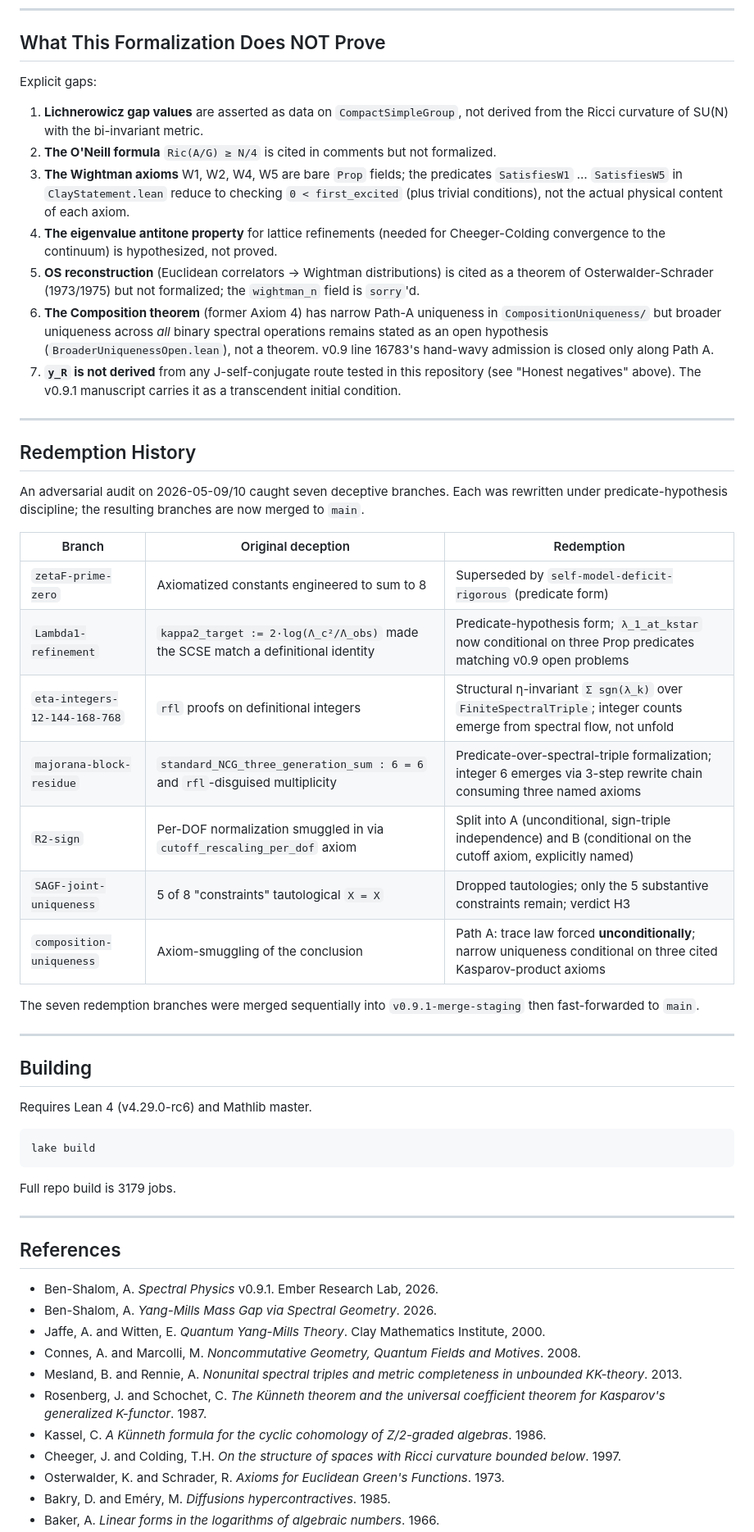
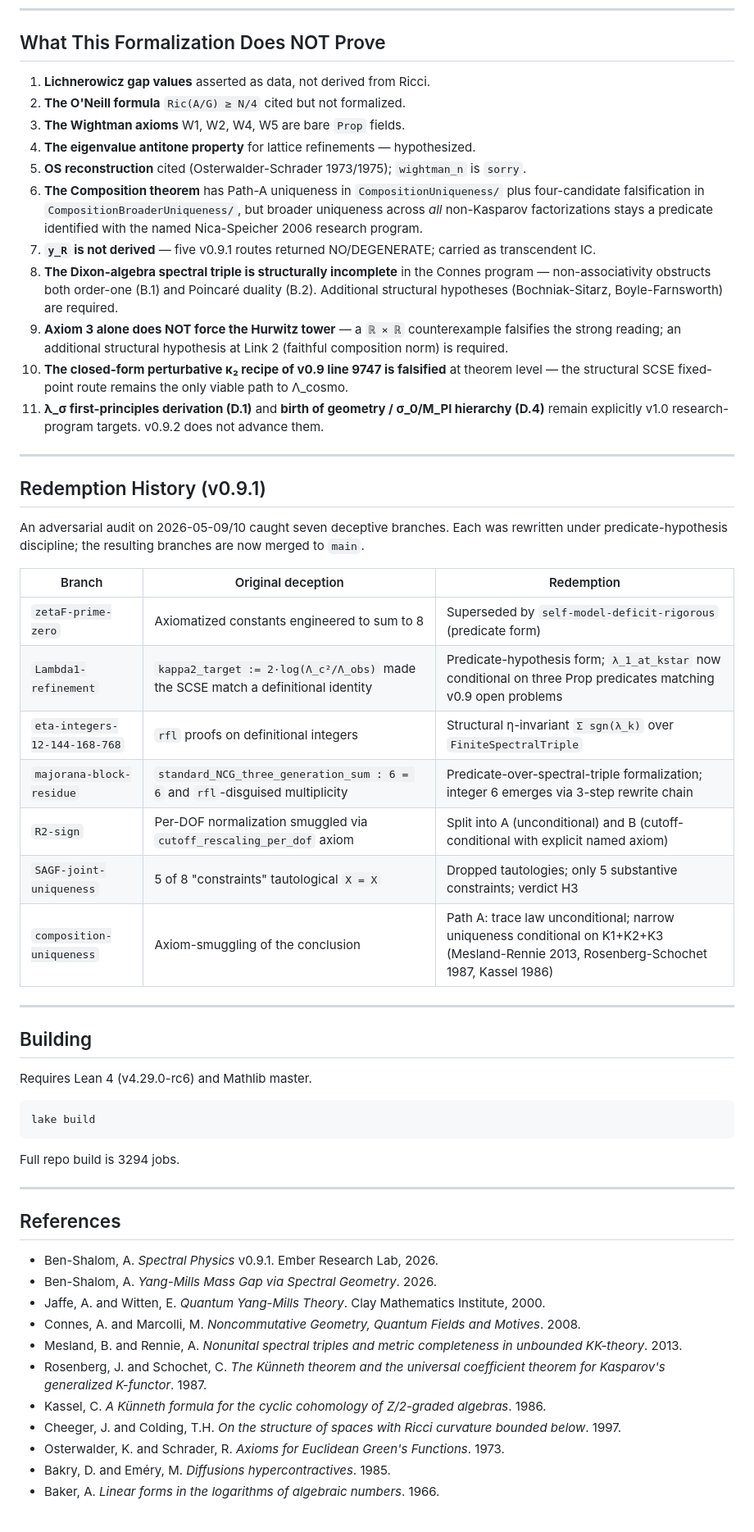
Before and after one commit to ember-research-lab/Spectral-Physics-Lean, a Markdown page: README.md, the part around one of its changes. Shown at 82% size. Drawn GitHub-style.

````diff
--- a/README.md
+++ b/README.md
@@ -243,35 +198,21 @@ theorem clay_yang_mills (G : CompactSimpleGroup) :
 
 ## What This Formalization Does NOT Prove
 
-Explicit gaps:
-
-1. **Lichnerowicz gap values** are asserted as data on
-   `CompactSimpleGroup`, not derived from the Ricci curvature of SU(N)
-   with the bi-invariant metric.
-2. **The O'Neill formula** `Ric(A/G) ≥ N/4` is cited in comments but not
-   formalized.
-3. **The Wightman axioms** W1, W2, W4, W5 are bare `Prop` fields; the
-   predicates `SatisfiesW1` … `SatisfiesW5` in `ClayStatement.lean`
-   reduce to checking `0 < first_excited` (plus trivial conditions),
-   not the actual physical content of each axiom.
-4. **The eigenvalue antitone property** for lattice refinements
-   (needed for Cheeger-Colding convergence to the continuum) is
-   hypothesized, not proved.
-5. **OS reconstruction** (Euclidean correlators → Wightman
-   distributions) is cited as a theorem of Osterwalder-Schrader
-   (1973/1975) but not formalized; the `wightman_n` field is `sorry`'d.
-6. **The Composition theorem** (former Axiom 4) has narrow Path-A
-   uniqueness in `CompositionUniqueness/` but broader uniqueness across
-   *all* binary spectral operations remains stated as an open
-   hypothesis (`BroaderUniquenessOpen.lean`), not a theorem. v0.9 line
-   16783's hand-wavy admission is closed only along Path A.
-7. **`y_R` is not derived** from any J-self-conjugate route tested in
-   this repository (see "Honest negatives" above). The v0.9.1
-   manuscript carries it as a transcendent initial condition.
+1. **Lichnerowicz gap values** asserted as data, not derived from Ricci.
+2. **The O'Neill formula** `Ric(A/G) ≥ N/4` cited but not formalized.
+3. **The Wightman axioms** W1, W2, W4, W5 are bare `Prop` fields.
+4. **The eigenvalue antitone property** for lattice refinements — hypothesized.
+5. **OS reconstruction** cited (Osterwalder-Schrader 1973/1975); `wightman_n` is `sorry`.
+6. **The Composition theorem** has Path-A uniqueness in `CompositionUniqueness/` plus four-candidate falsification in `CompositionBroaderUniqueness/`, but broader uniqueness across *all* non-Kasparov factorizations stays a predicate identified with the named Nica-Speicher 2006 research program.
+7. **`y_R` is not derived** — five v0.9.1 routes returned NO/DEGENERATE; carried as transcendent IC.
+8. **The Dixon-algebra spectral triple is structurally incomplete** in the Connes program — non-associativity obstructs both order-one (B.1) and Poincaré duality (B.2). Additional structural hypotheses (Bochniak-Sitarz, Boyle-Farnsworth) are required.
+9. **Axiom 3 alone does NOT force the Hurwitz tower** — a `ℝ × ℝ` counterexample falsifies the strong reading; an additional structural hypothesis at Link 2 (faithful composition norm) is required.
+10. **The closed-form perturbative κ₂ recipe of v0.9 line 9747 is falsified** at theorem level — the structural SCSE fixed-point route remains the only viable path to Λ_cosmo.
+11. **λ_σ first-principles derivation (D.1)** and **birth of geometry / σ_0/M_Pl hierarchy (D.4)** remain explicitly v1.0 research-program targets. v0.9.2 does not advance them.
 
 ---
 
-## Redemption History
+## Redemption History (v0.9.1)
 
 An adversarial audit on 2026-05-09/10 caught seven deceptive branches.
 Each was rewritten under predicate-hypothesis discipline; the resulting
@@ -281,14 +222,11 @@ branches are now merged to `main`.
 |--------|--------------------|-----------|
 | `zetaF-prime-zero` | Axiomatized constants engineered to sum to 8 | Superseded by `self-model-deficit-rigorous` (predicate form) |
 | `Lambda1-refinement` | `kappa2_target := 2·log(Λ_c²/Λ_obs)` made the SCSE match a definitional identity | Predicate-hypothesis form; `λ_1_at_kstar` now conditional on three Prop predicates matching v0.9 open problems |
-| `eta-integers-12-144-168-768` | `rfl` proofs on definitional integers | Structural η-invariant `Σ sgn(λ_k)` over `FiniteSpectralTriple`; integer counts emerge from spectral flow, not unfold |
-| `majorana-block-residue` | `standard_NCG_three_generation_sum : 6 = 6` and `rfl`-disguised multiplicity | Predicate-over-spectral-triple formalization; integer 6 emerges via 3-step rewrite chain consuming three named axioms |
-| `R2-sign` | Per-DOF normalization smuggled in via `cutoff_rescaling_per_dof` axiom | Split into A (unconditional, sign-triple independence) and B (conditional on the cutoff axiom, explicitly named) |
-| `SAGF-joint-uniqueness` | 5 of 8 "constraints" tautological `X = X` | Dropped tautologies; only the 5 substantive constraints remain; verdict H3 |
-| `composition-uniqueness` | Axiom-smuggling of the conclusion | Path A: trace law forced **unconditionally**; narrow uniqueness conditional on three cited Kasparov-product axioms |
-
-The seven redemption branches were merged sequentially into
-`v0.9.1-merge-staging` then fast-forwarded to `main`.
+| `eta-integers-12-144-168-768` | `rfl` proofs on definitional integers | Structural η-invariant `Σ sgn(λ_k)` over `FiniteSpectralTriple` |
+| `majorana-block-residue` | `standard_NCG_three_generation_sum : 6 = 6` and `rfl`-disguised multiplicity | Predicate-over-spectral-triple formalization; integer 6 emerges via 3-step rewrite chain |
+| `R2-sign` | Per-DOF normalization smuggled via `cutoff_rescaling_per_dof` axiom | Split into A (unconditional) and B (cutoff-conditional with explicit named axiom) |
+| `SAGF-joint-uniqueness` | 5 of 8 "constraints" tautological `X = X` | Dropped tautologies; only 5 substantive constraints; verdict H3 |
+| `composition-uniqueness` | Axiom-smuggling of the conclusion | Path A: trace law unconditional; narrow uniqueness conditional on K1+K2+K3 (Mesland-Rennie 2013, Rosenberg-Schochet 1987, Kassel 1986) |
 
 ---
 
@@ -300,7 +238,7 @@ Requires Lean 4 (v4.29.0-rc6) and Mathlib master.
 lake build
 ```
 
-Full repo build is 3179 jobs.
+Full repo build is 3294 jobs.
 
 ---
 
@@ -308,19 +246,12 @@ Full repo build is 3179 jobs.
 
 - Ben-Shalom, A. *Spectral Physics* v0.9.1. Ember Research Lab, 2026.
 - Ben-Shalom, A. *Yang-Mills Mass Gap via Spectral Geometry*. 2026.
-- Jaffe, A. and Witten, E. *Quantum Yang-Mills Theory*. Clay Mathematics
-  Institute, 2000.
-- Connes, A. and Marcolli, M. *Noncommutative Geometry, Quantum Fields
-  and Motives*. 2008.
-- Mesland, B. and Rennie, A. *Nonunital spectral triples and metric
-  completeness in unbounded KK-theory*. 2013.
-- Rosenberg, J. and Schochet, C. *The Künneth theorem and the universal
-  coefficient theorem for Kasparov's generalized K-functor*. 1987.
-- Kassel, C. *A Künneth formula for the cyclic cohomology of
-  Z/2-graded algebras*. 1986.
-- Cheeger, J. and Colding, T.H. *On the structure of spaces with Ricci
-  curvature bounded below*. 1997.
-- Osterwalder, K. and Schrader, R. *Axioms for Euclidean Green's
-  Functions*. 1973.
+- Jaffe, A. and Witten, E. *Quantum Yang-Mills Theory*. Clay Mathematics Institute, 2000.
+- Connes, A. and Marcolli, M. *Noncommutative Geometry, Quantum Fields and Motives*. 2008.
+- Mesland, B. and Rennie, A. *Nonunital spectral triples and metric completeness in unbounded KK-theory*. 2013.
+- Rosenberg, J. and Schochet, C. *The Künneth theorem and the universal coefficient theorem for Kasparov's generalized K-functor*. 1987.
+- Kassel, C. *A Künneth formula for the cyclic cohomology of Z/2-graded algebras*. 1986.
+- Cheeger, J. and Colding, T.H. *On the structure of spaces with Ricci curvature bounded below*. 1997.
+- Osterwalder, K. and Schrader, R. *Axioms for Euclidean Green's Functions*. 1973.
 - Bakry, D. and Eméry, M. *Diffusions hypercontractives*. 1985.
 - Baker, A. *Linear forms in the logarithms of algebraic numbers*. 1966.
````
Also changed, not shown: other parts of README.md (+97 -127 lines).
